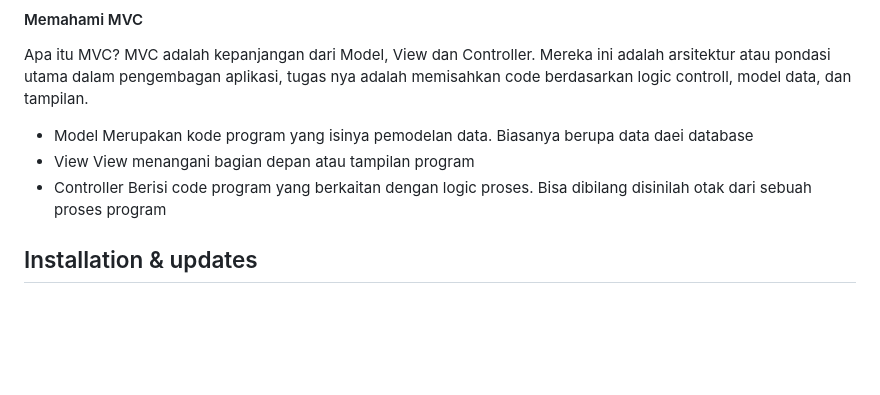
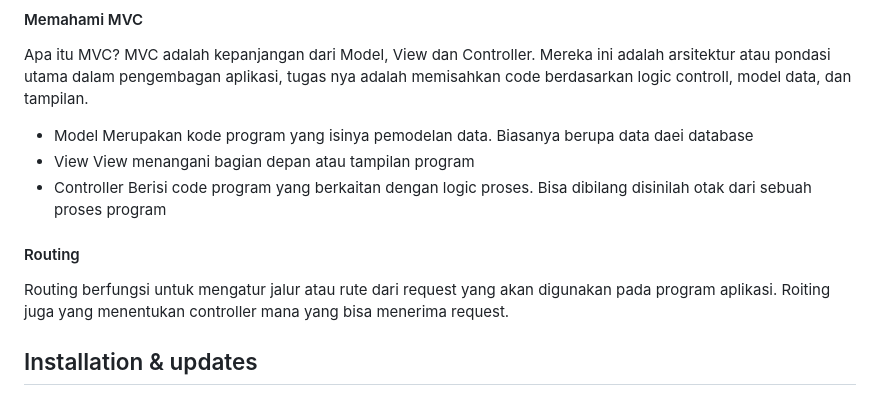
Before and after one commit to DimasGalangPrasetyo/Lab7Web, a Markdown page: README.md, the part around the change. GitHub-like rendering; blank space fills up the shorter version.

```diff
--- a/README.md
+++ b/README.md
@@ -62,7 +62,8 @@ View menangani bagian depan atau tampilan program
 Berisi code program yang berkaitan dengan logic proses. Bisa dibilang disinilah otak dari sebuah proses program
 
 
-
+#### Routing
+Routing berfungsi untuk mengatur jalur atau rute dari request yang akan digunakan pada program aplikasi. Roiting juga yang menentukan controller mana yang bisa menerima request.
 
 ## Installation & updates
 
```
